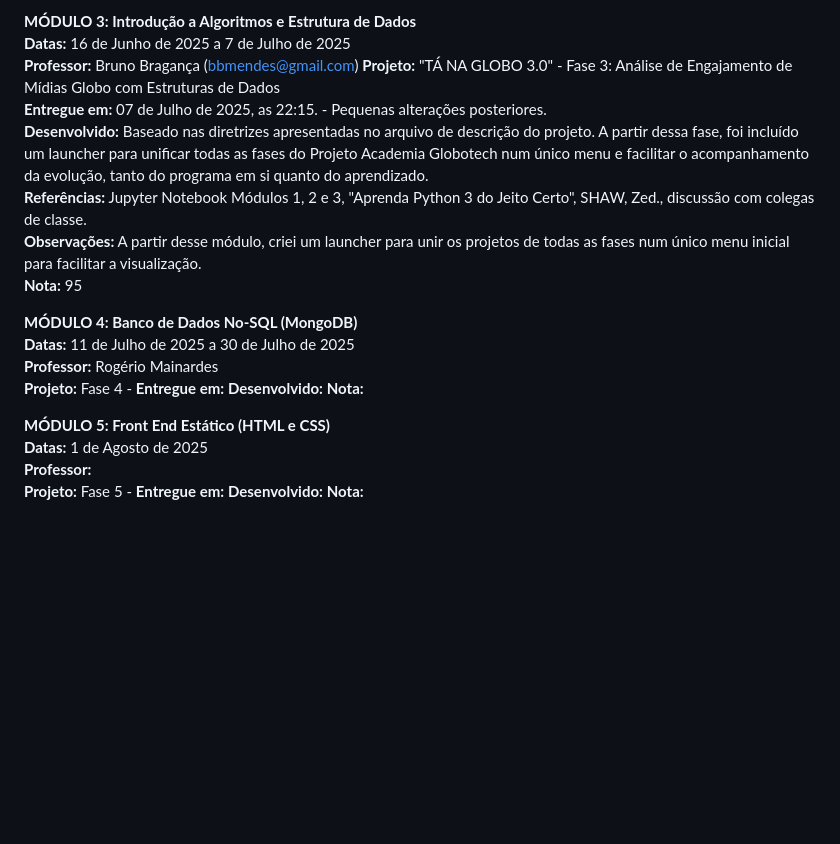
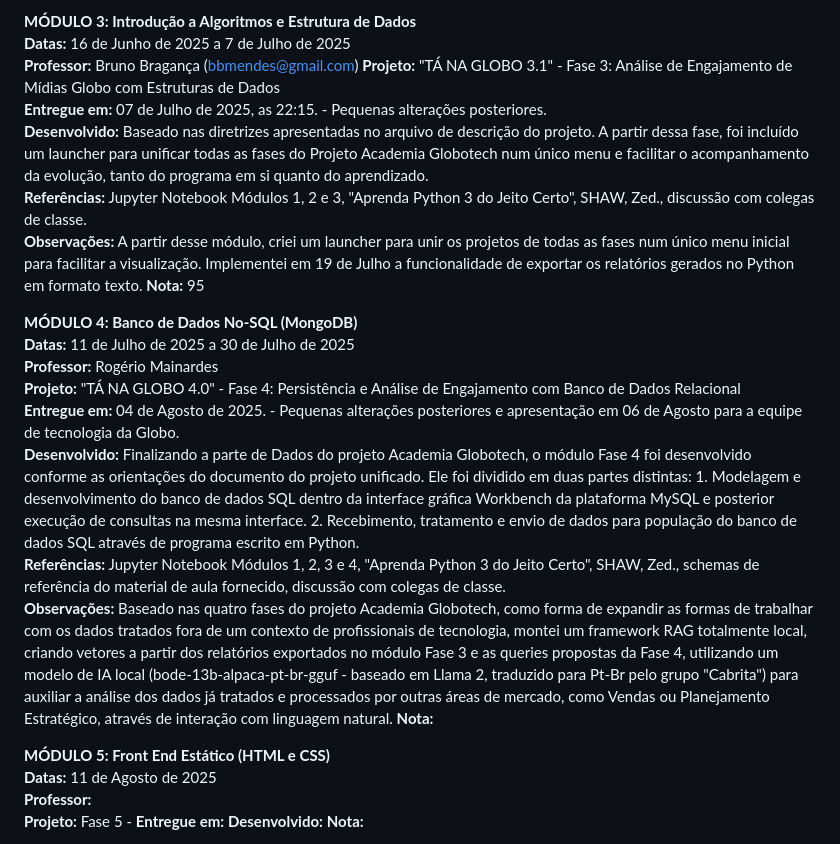
Before and after one commit to JeffersonPenPen/AcademiaGlobotech, a Markdown page: README.md, the part around the change. Drawn GitHub-style; blank space fills up the shorter version.

Commit message:
Update README.md
Informações referentes ao desenvolvimento e execução do Projeto Fase 4.

```diff
--- a/README.md
+++ b/README.md
@@ -21,23 +21,25 @@ Repositório para projetos desenvolvidos nos oito módulos (Fases) da Academia G
 **MÓDULO 3: Introdução a Algoritmos e Estrutura de Dados**
 **Datas:** 16 de Junho de 2025 a 7 de Julho de 2025
 **Professor:** Bruno Bragança (bbmendes@gmail.com)
-**Projeto:** "TÁ NA GLOBO 3.0" - Fase 3: Análise de Engajamento de Mídias Globo com Estruturas de Dados
+**Projeto:** "TÁ NA GLOBO 3.1" - Fase 3: Análise de Engajamento de Mídias Globo com Estruturas de Dados
 **Entregue em:** 07 de Julho de 2025, as 22:15. - Pequenas alterações posteriores.
 **Desenvolvido:** Baseado nas diretrizes apresentadas no arquivo de descrição do projeto. A partir dessa fase, foi incluído um launcher para unificar todas as fases do Projeto Academia Globotech num único menu e facilitar o acompanhamento da evolução, tanto do programa em si quanto do aprendizado.
 **Referências:** Jupyter Notebook Módulos 1, 2 e 3, "Aprenda Python 3 do Jeito Certo", SHAW, Zed., discussão com colegas de classe.
-**Observações:** A partir desse módulo, criei um launcher para unir os projetos de todas as fases num único menu inicial para facilitar a visualização.
+**Observações:** A partir desse módulo, criei um launcher para unir os projetos de todas as fases num único menu inicial para facilitar a visualização. Implementei em 19 de Julho a funcionalidade de exportar os relatórios gerados no Python em formato texto.
 **Nota:** 95
 
 **MÓDULO 4: Banco de Dados No-SQL (MongoDB)**
 **Datas:** 11 de Julho de 2025 a 30 de Julho de 2025
 **Professor:** Rogério Mainardes
-**Projeto:** Fase 4 -
-**Entregue em:**
-**Desenvolvido:**
+**Projeto:** "TÁ NA GLOBO 4.0" - Fase 4: Persistência e Análise de Engajamento com Banco de Dados Relacional
+**Entregue em:** 04 de Agosto de 2025. - Pequenas alterações posteriores e apresentação em 06 de Agosto para a equipe de tecnologia da Globo.
+**Desenvolvido:** Finalizando a parte de Dados do projeto Academia Globotech, o módulo Fase 4 foi desenvolvido conforme as orientações do documento do projeto unificado. Ele foi dividido em duas partes distintas: 1. Modelagem e desenvolvimento do banco de dados SQL dentro da interface gráfica Workbench da plataforma MySQL e posterior execução de consultas na mesma interface. 2. Recebimento, tratamento e envio de dados para população do banco de dados SQL através de programa escrito em Python.
+**Referências:** Jupyter Notebook Módulos 1, 2, 3 e 4, "Aprenda Python 3 do Jeito Certo", SHAW, Zed., schemas de referência do material de aula fornecido, discussão com colegas de classe.
+**Observações:** Baseado nas quatro fases do projeto Academia Globotech, como forma de expandir as formas de trabalhar com os dados tratados fora de um contexto de profissionais de tecnologia, montei um framework RAG totalmente local, criando vetores a partir dos relatórios exportados no módulo Fase 3 e as queries propostas da Fase 4, utilizando um modelo de IA local (bode-13b-alpaca-pt-br-gguf - baseado em Llama 2, traduzido para Pt-Br pelo grupo "Cabrita") para auxiliar a análise dos dados já tratados e processados por outras áreas de mercado, como Vendas ou Planejamento Estratégico, através de interação com linguagem natural.
 **Nota:**
 
 **MÓDULO 5: Front End Estático (HTML e CSS)**
-**Datas:** 1 de Agosto de 2025
+**Datas:** 11 de Agosto de 2025
 **Professor:**
 **Projeto:** Fase 5 -
 **Entregue em:**
```
